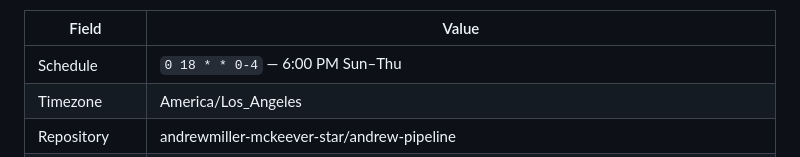
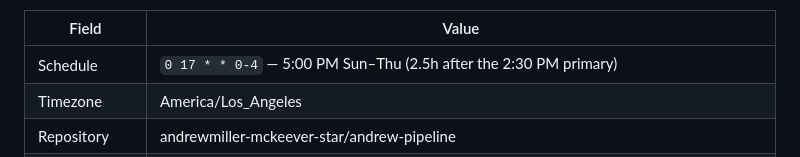
Before and after one commit to andrewmiller-mckeever-star/andrew-pipeline, a Markdown page: routines-cloud/meeting-brief-watchdog.md, the part around one of its changes. Rendered like a GitHub page.

```diff
--- a/routines-cloud/meeting-brief-watchdog.md
+++ b/routines-cloud/meeting-brief-watchdog.md
@@ -4,7 +4,7 @@ Replaces `meeting-brief-monitor.md` and `meeting-brief-monday-catchup.md` (both
 
 | Field | Value |
 |---|---|
-| Schedule | `0 18 * * 0-4` — 6:00 PM Sun–Thu |
+| Schedule | `0 17 * * 0-4` — 5:00 PM Sun–Thu (2.5h after the 2:30 PM primary) |
 | Timezone | America/Los_Angeles |
 | Repository | andrewmiller-mckeever-star/andrew-pipeline |
 | Connectors | Google Calendar, Google Drive, Slack, Salesforce, You.com Search (Free) — same five as the primary, because on failure it runs the whole workflow |
```
Also changed, not shown: other parts of routines-cloud/meeting-brief-watchdog.md (+4 -4 lines), routines-cloud/ydc-meeting-brief.md (+1 -1 lines).
